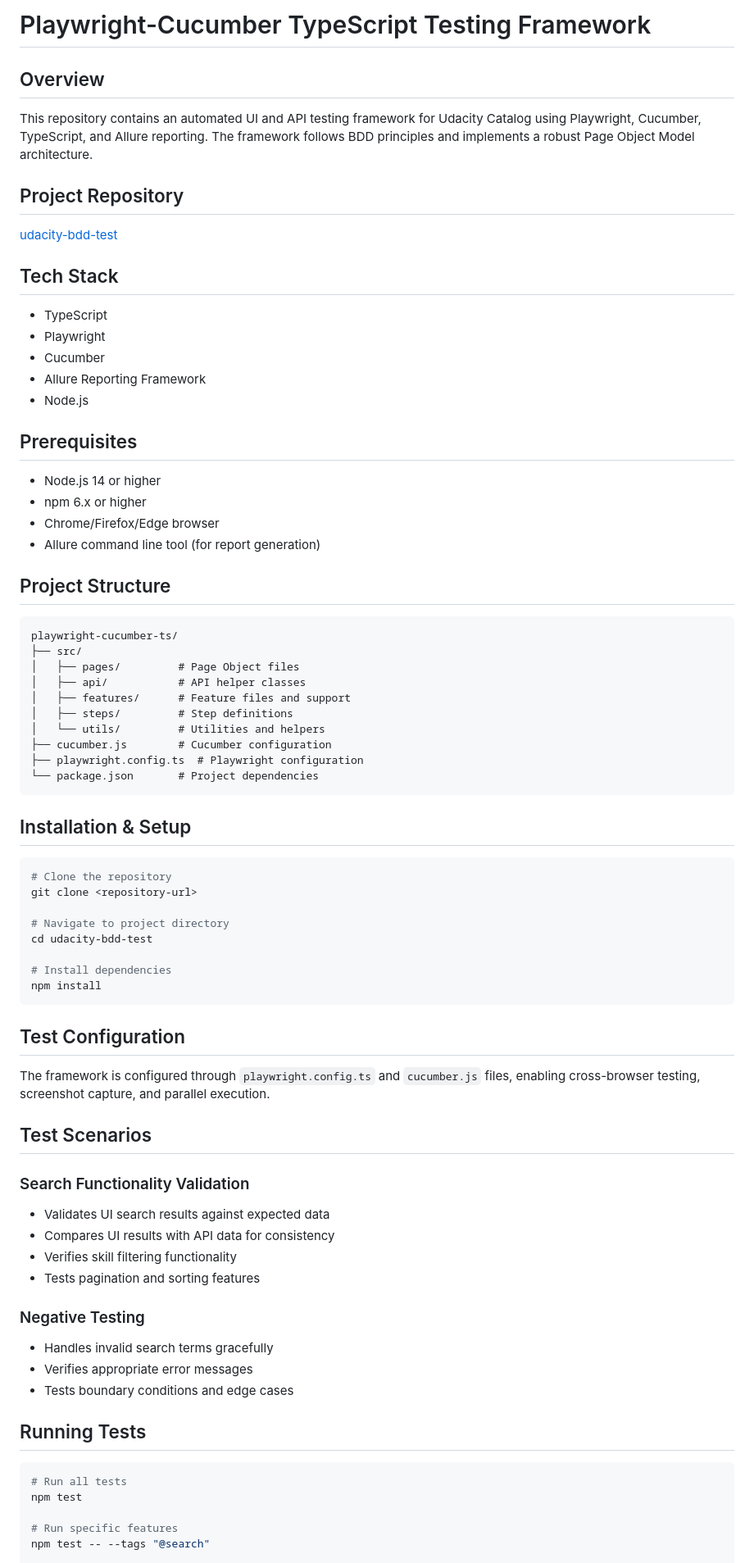
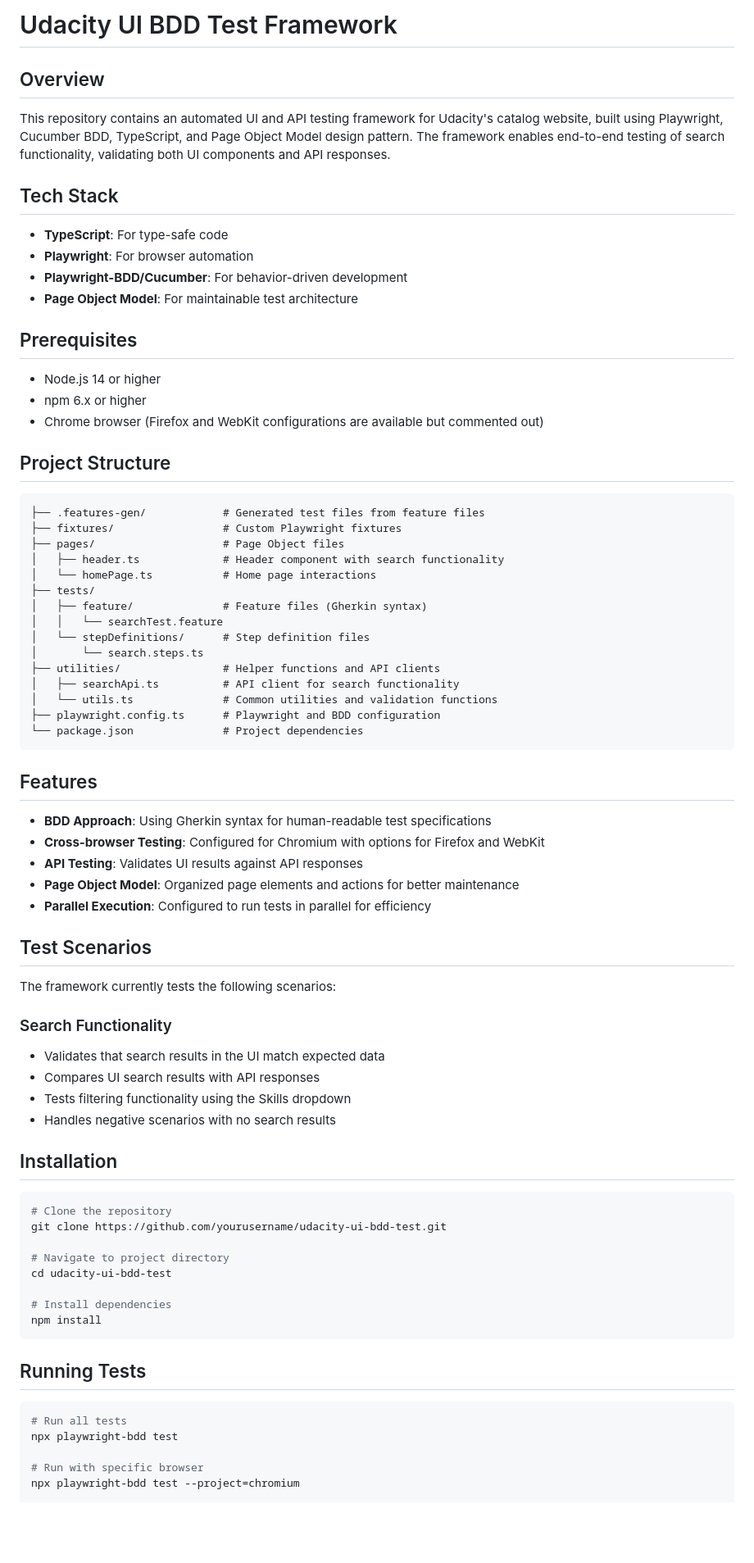
Before and after one commit to redJavaMan/udacity-bdd-test, a Markdown page: README.md, the part around one of its changes. Shown at 82% size. Drawn GitHub-style; blank space fills up the shorter version.

````diff
--- a/README.md
+++ b/README.md
@@ -1,71 +1,73 @@
-# Playwright-Cucumber TypeScript Testing Framework
+# Udacity UI BDD Test Framework
 
 ## Overview
-This repository contains an automated UI and API testing framework for Udacity Catalog using Playwright, Cucumber, TypeScript, and Allure reporting. The framework follows BDD principles and implements a robust Page Object Model architecture.
-
-## Project Repository
-[udacity-bdd-test](https://github.com/yourusername/udacity-bdd-test.git)
+This repository contains an automated UI and API testing framework for Udacity's catalog website, built using Playwright, Cucumber BDD, TypeScript, and Page Object Model design pattern. The framework enables end-to-end testing of search functionality, validating both UI components and API responses.
 
 ## Tech Stack
-- TypeScript
-- Playwright
-- Cucumber
-- Allure Reporting Framework
-- Node.js
+- **TypeScript**: For type-safe code
+- **Playwright**: For browser automation
+- **Playwright-BDD/Cucumber**: For behavior-driven development
+- **Page Object Model**: For maintainable test architecture
 
 ## Prerequisites
 - Node.js 14 or higher
 - npm 6.x or higher
-- Chrome/Firefox/Edge browser
-- Allure command line tool (for report generation)
+- Chrome browser (Firefox and WebKit configurations are available but commented out)
 
 ## Project Structure
 ```
-playwright-cucumber-ts/
-├── src/
-│   ├── pages/         # Page Object files
-│   ├── api/           # API helper classes
-│   ├── features/      # Feature files and support
-│   ├── steps/         # Step definitions
-│   └── utils/         # Utilities and helpers
-├── cucumber.js        # Cucumber configuration
-├── playwright.config.ts  # Playwright configuration
-└── package.json       # Project dependencies
+├── .features-gen/            # Generated test files from feature files
+├── fixtures/                 # Custom Playwright fixtures
+├── pages/                    # Page Object files
+│   ├── header.ts             # Header component with search functionality
+│   └── homePage.ts           # Home page interactions
+├── tests/
+│   ├── feature/              # Feature files (Gherkin syntax)
+│   │   └── searchTest.feature
+│   └── stepDefinitions/      # Step definition files
+│       └── search.steps.ts
+├── utilities/                # Helper functions and API clients
+│   ├── searchApi.ts          # API client for search functionality
+│   └── utils.ts              # Common utilities and validation functions
+├── playwright.config.ts      # Playwright and BDD configuration
+└── package.json              # Project dependencies
 ```
 
-## Installation & Setup
+## Features
+- **BDD Approach**: Using Gherkin syntax for human-readable test specifications
+- **Cross-browser Testing**: Configured for Chromium with options for Firefox and WebKit
+- **API Testing**: Validates UI results against API responses
+- **Page Object Model**: Organized page elements and actions for better maintenance
+- **Parallel Execution**: Configured to run tests in parallel for efficiency
+
+## Test Scenarios
+The framework currently tests the following scenarios:
+
+### Search Functionality
+- Validates that search results in the UI match expected data
+- Compares UI search results with API responses
+- Tests filtering functionality using the Skills dropdown
+- Handles negative scenarios with no search results
+
+## Installation
+
 ```bash
 # Clone the repository
-git clone <repository-url>
+git clone https://github.com/yourusername/udacity-ui-bdd-test.git
 
 # Navigate to project directory
-cd udacity-bdd-test
+cd udacity-ui-bdd-test
 
 # Install dependencies
 npm install
 ```
 
-## Test Configuration
-The framework is configured through `playwright.config.ts` and `cucumber.js` files, enabling cross-browser testing, screenshot capture, and parallel execution.
+## Running Tests
 
-## Test Scenarios
-
-### Search Functionality Validation
-- Validates UI search results against expected data
-- Compares UI results with API data for consistency
-- Verifies skill filtering functionality
-- Tests pagination and sorting features
-
-### Negative Testing
-- Handles invalid search terms gracefully
-- Verifies appropriate error messages
-- Tests boundary conditions and edge cases
-
-## Running Tests
 ```bash
 # Run all tests
-npm test
+npx playwright-bdd test
 
-# Run specific features
-npm test -- --tags "@search"
+# Run with specific browser
+npx playwright-bdd test --project=chromium
 
````
Also changed, not shown: other parts of README.md (+38 -31 lines).
